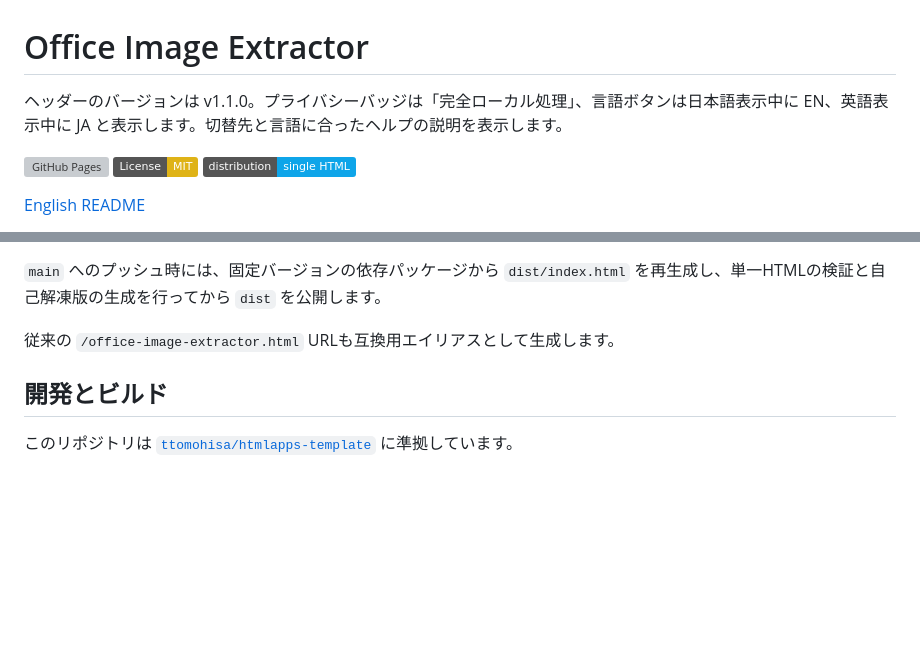
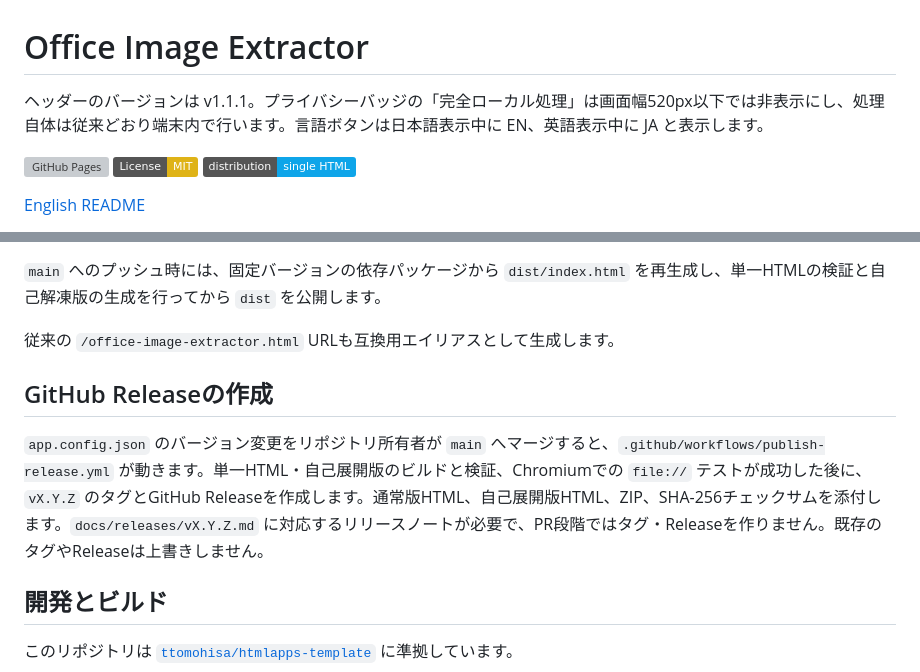
Before and after one commit to ttomohisa/htmlapps-office-image-extractor, a Markdown page: README.ja.md, 2 parts joined by grey strips. Rendered like a GitHub page; badges without logos; blank space fills up the shorter version; grey boxes are pictures that could not be loaded.

Commit message:
docs: align v1.1.1 mobile behavior and post-merge GitHub Release process

```diff
--- a/README.ja.md
+++ b/README.ja.md
@@ -1,6 +1,6 @@
 # Office Image Extractor
 
-ヘッダーのバージョンは v1.1.0。プライバシーバッジは「完全ローカル処理」、言語ボタンは日本語表示中に EN、英語表示中に JA と表示します。切替先と言語に合ったヘルプの説明を表示します。
+ヘッダーのバージョンは v1.1.1。プライバシーバッジの「完全ローカル処理」は画面幅520px以下では非表示にし、処理自体は従来どおり端末内で行います。言語ボタンは日本語表示中に EN、英語表示中に JA と表示します。
 
 [![GitHub Pages](https://github.com/ttomohisa/htmlapps-office-image-extractor/actions/workflows/deploy-pages.yml/badge.svg)](https://github.com/ttomohisa/htmlapps-office-image-extractor/actions/workflows/deploy-pages.yml)
 [![License: MIT](https://img.shields.io/badge/License-MIT-yellow.svg)](LICENSE)
@@ -131,6 +131,10 @@ extracted-office-images.zip
 
 従来の `/office-image-extractor.html` URLも互換用エイリアスとして生成します。
 
+## GitHub Releaseの作成
+
+`app.config.json` のバージョン変更をリポジトリ所有者が `main` へマージすると、`.github/workflows/publish-release.yml` が動きます。単一HTML・自己展開版のビルドと検証、Chromiumでの `file://` テストが成功した後に、`vX.Y.Z` のタグとGitHub Releaseを作成します。通常版HTML、自己展開版HTML、ZIP、SHA-256チェックサムを添付します。`docs/releases/vX.Y.Z.md` に対応するリリースノートが必要で、PR段階ではタグ・Releaseを作りません。既存のタグやReleaseは上書きしません。
+
 ## 開発とビルド
 
 このリポジトリは [`ttomohisa/htmlapps-template`](https://github.com/ttomohisa/htmlapps-template) に準拠しています。
```
